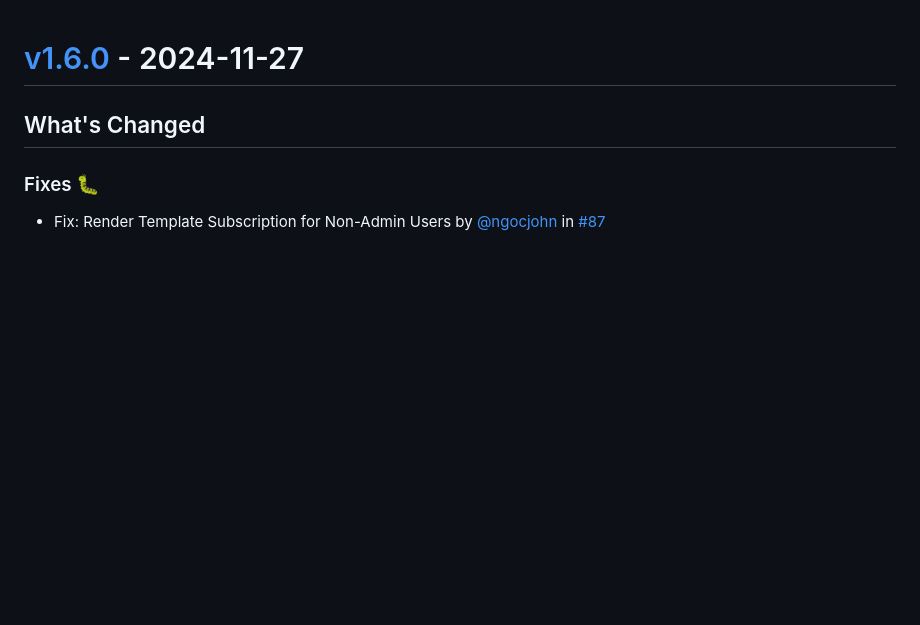
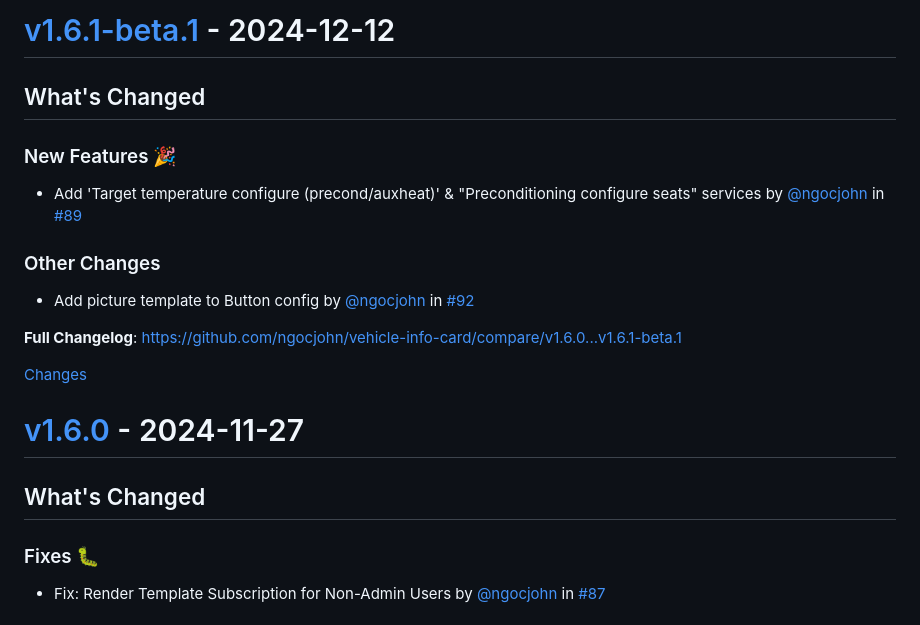
Before and after one commit to ngocjohn/vehicle-info-card, a Markdown page: CHANGELOG.md, the part around the change printed below. GitHub-like rendering; blank space fills up the shorter version.

```diff
--- a/CHANGELOG.md
+++ b/CHANGELOG.md
@@ -1,3 +1,20 @@
+<a id="v1.6.1-beta.1"></a>
+# [v1.6.1-beta.1](https://github.com/ngocjohn/vehicle-info-card/releases/tag/v1.6.1-beta.1) - 2024-12-12
+
+<!-- Release notes generated using configuration in .github/release.yml at v1.6.1-beta.1 -->
+
+## What's Changed
+### New Features 🎉
+* Add 'Target temperature configure (precond/auxheat)' & "Preconditioning configure seats" services by [@ngocjohn](https://github.com/ngocjohn) in [#89](https://github.com/ngocjohn/vehicle-info-card/pull/89)
+### Other Changes
+* Add picture template to Button config by [@ngocjohn](https://github.com/ngocjohn) in [#92](https://github.com/ngocjohn/vehicle-info-card/pull/92)
+
+
+**Full Changelog**: https://github.com/ngocjohn/vehicle-info-card/compare/v1.6.0...v1.6.1-beta.1
+
+[Changes][v1.6.1-beta.1]
+
+
 <a id="v1.6.0"></a>
 # [v1.6.0](https://github.com/ngocjohn/vehicle-info-card/releases/tag/v1.6.0) - 2024-11-27
 
```
Also changed, not shown: other parts of CHANGELOG.md (+1 -0 lines).
